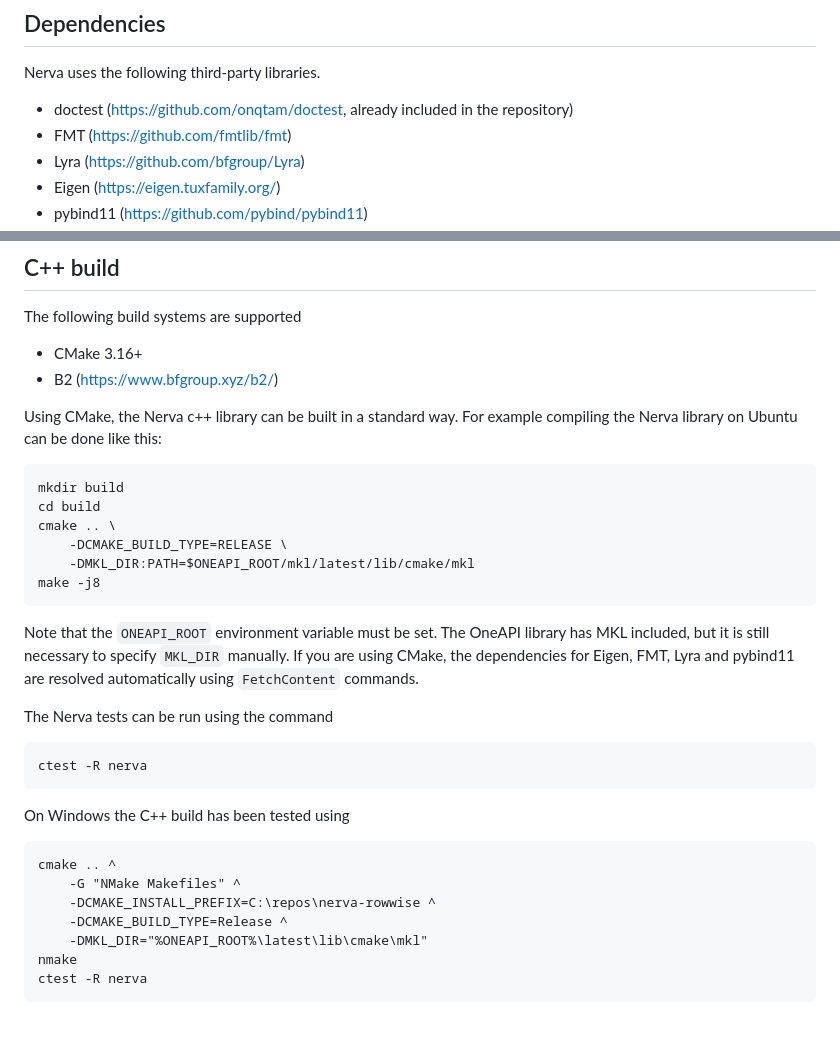
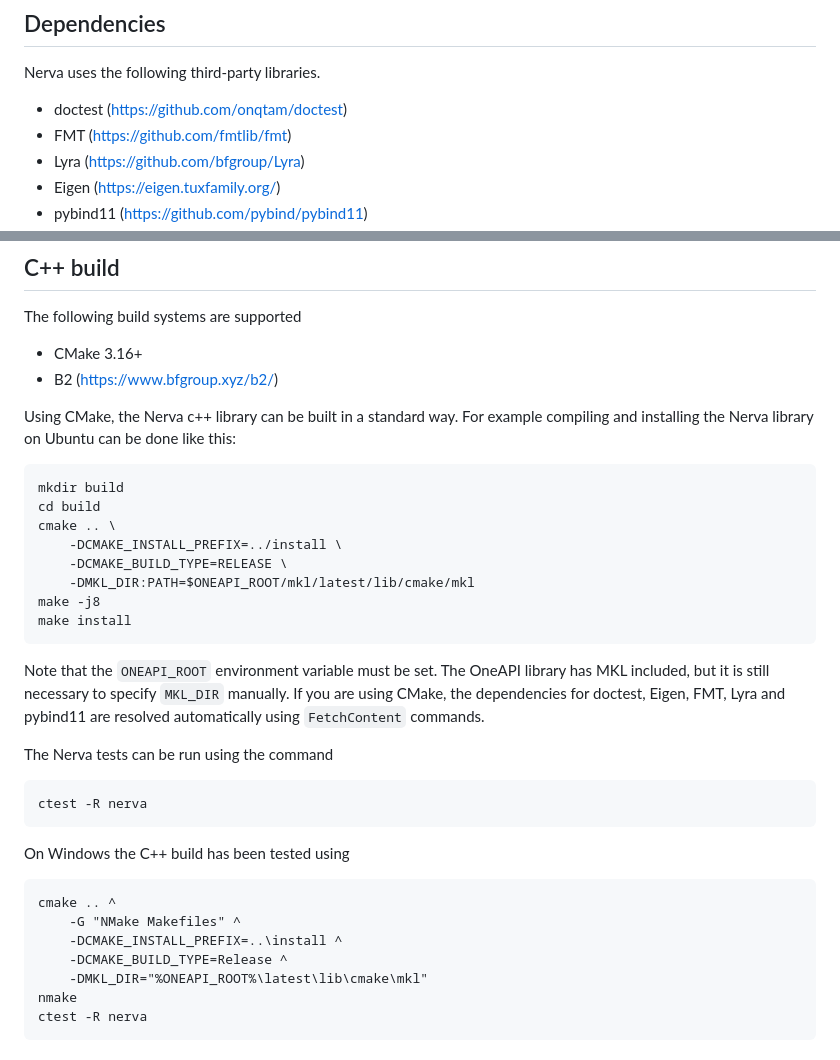
Before and after one commit to wiegerw/nerva-rowwise, a Markdown page: README.md, 2 parts joined by grey strips. GitHub-like rendering; blank space fills up the shorter version.

Commit message:
Update the documentation w.r.t. doctest

````diff
--- a/README.md
+++ b/README.md
@@ -18,7 +18,7 @@ Compilation has been tested successfully with g++-11, g++-12, g++-13, clang-18,
 ## Dependencies
 Nerva uses the following third-party libraries.
 
-* doctest (https://github.com/onqtam/doctest, already included in the repository)
+* doctest (https://github.com/onqtam/doctest)
 * FMT (https://github.com/fmtlib/fmt)
 * Lyra (https://github.com/bfgroup/Lyra)
 * Eigen (https://eigen.tuxfamily.org/)
@@ -102,18 +102,20 @@ The following build systems are supported
 * B2 (https://www.bfgroup.xyz/b2/)
 
 Using CMake, the Nerva c++ library can be built in a standard way. For example compiling
-the Nerva library on Ubuntu can be done like this:
+and installing the Nerva library on Ubuntu can be done like this:
 ```
 mkdir build
 cd build
 cmake .. \
+    -DCMAKE_INSTALL_PREFIX=../install \
     -DCMAKE_BUILD_TYPE=RELEASE \
     -DMKL_DIR:PATH=$ONEAPI_ROOT/mkl/latest/lib/cmake/mkl
 make -j8
+make install
 ```
 Note that the `ONEAPI_ROOT` environment variable must be set. The OneAPI library
 has MKL included, but it is still necessary to specify `MKL_DIR` manually.
-If you are using CMake, the dependencies for Eigen, FMT, Lyra and pybind11 are
+If you are using CMake, the dependencies for doctest, Eigen, FMT, Lyra and pybind11 are
 resolved automatically using `FetchContent` commands.
 
 The Nerva tests can be run using the command
@@ -125,7 +127,7 @@ On Windows the C++ build has been tested using
 ```
 cmake .. ^
     -G "NMake Makefiles" ^
-    -DCMAKE_INSTALL_PREFIX=C:\repos\nerva-rowwise ^
+    -DCMAKE_INSTALL_PREFIX=..\install ^
     -DCMAKE_BUILD_TYPE=Release ^
     -DMKL_DIR="%ONEAPI_ROOT%\latest\lib\cmake\mkl"
 nmake
````
